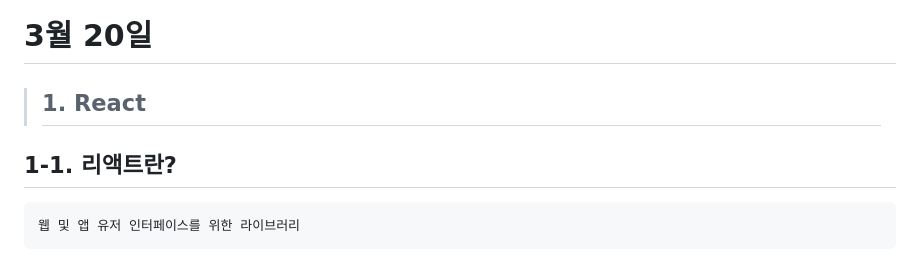
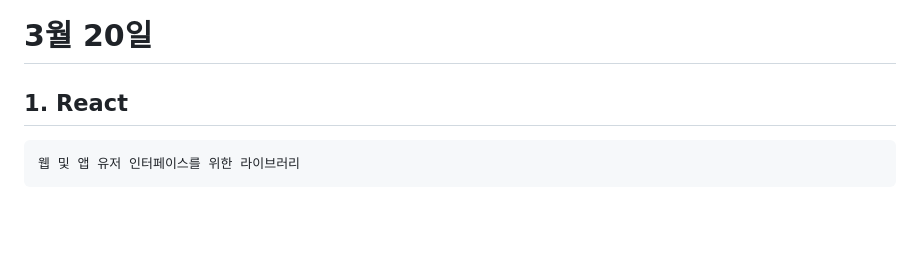
Before and after one commit to soweat/react1-2, a Markdown page: README.md, the part around one of its changes. Drawn GitHub-style; blank space fills up the shorter version.

````diff
--- a/README.md
+++ b/README.md
@@ -32,8 +32,7 @@ ReactDOM.render(
 );
 ```
 # 3월 20일
-> ## 1. React
-## 1-1. 리액트란?
+## 1. React
 ```
 웹 및 앱 유저 인터페이스를 위한 라이브러리
 ```
````
Also changed, not shown: other parts of README.md (+4 -4 lines).
